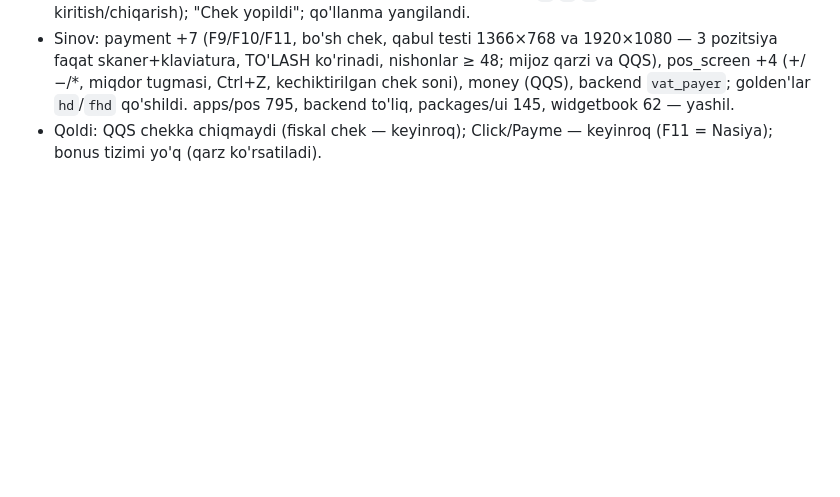
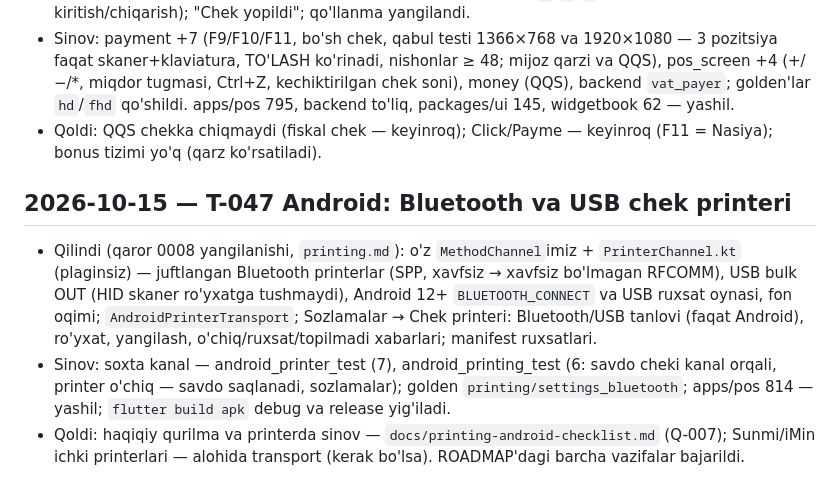
Before and after one commit to Arabjonoff/POS, a Markdown page: docs/PROGRESS.md, the part around the change. GitHub-like rendering; blank space fills up the shorter version.

Commit message:
docs: T-047 ROADMAP, PROGRESS, STATE

```diff
--- a/docs/PROGRESS.md
+++ b/docs/PROGRESS.md
@@ -493,3 +493,8 @@ Har vazifa yoki sessiya oxirida agent shu faylning oxiriga yozadi:
 - Qilindi (qaror 0014, `pos-screen.md` T-108c): chek paneli 40% (420–760 dp); tablar pozitsiyalar soni bilan; qator № | nom · `narx × birlik` | miqdor tugmasi (96 × 48, raqamlar oynasi) | summa | o'chirish, ustun sarlavhasi, 1 s yashil; Mijoz (F4, qarz/avans) | Chegirma (F3); tafsilot — pozitsiyalar, oraliq summa, chegirma, QQS (12%, ichida — faqat QQS to'lovchi: server `receipt_options.vat_payer`, Sozlamalar → chek rekvizitlari); JAMI; Naqd F9 / Karta F10 bir bosishda, Nasiya F11 — oyna; yashil TO'LASH F12 (`PosButtonVariant.success`); oynada F9/F10/F11, keng ekranda raqamlar paneli o'ngda (qaytim 768 da ham ko'rinadi); `+`/`−`/`*`, Ctrl+Z, Ctrl+F9 (pul kiritish/chiqarish); "Chek yopildi"; qo'llanma yangilandi.
 - Sinov: payment +7 (F9/F10/F11, bo'sh chek, qabul testi 1366×768 va 1920×1080 — 3 pozitsiya faqat skaner+klaviatura, TO'LASH ko'rinadi, nishonlar ≥ 48; mijoz qarzi va QQS), pos_screen +4 (+/−/*, miqdor tugmasi, Ctrl+Z, kechiktirilgan chek soni), money (QQS), backend `vat_payer`; golden'lar `hd`/`fhd` qo'shildi. apps/pos 795, backend to'liq, packages/ui 145, widgetbook 62 — yashil.
 - Qoldi: QQS chekka chiqmaydi (fiskal chek — keyinroq); Click/Payme — keyinroq (F11 = Nasiya); bonus tizimi yo'q (qarz ko'rsatiladi).
+
+## 2026-10-15 — T-047 Android: Bluetooth va USB chek printeri
+- Qilindi (qaror 0008 yangilanishi, `printing.md`): o'z `MethodChannel`imiz + `PrinterChannel.kt` (plaginsiz) — juftlangan Bluetooth printerlar (SPP, xavfsiz → xavfsiz bo'lmagan RFCOMM), USB bulk OUT (HID skaner ro'yxatga tushmaydi), Android 12+ `BLUETOOTH_CONNECT` va USB ruxsat oynasi, fon oqimi; `AndroidPrinterTransport`; Sozlamalar → Chek printeri: Bluetooth/USB tanlovi (faqat Android), ro'yxat, yangilash, o'chiq/ruxsat/topilmadi xabarlari; manifest ruxsatlari.
+- Sinov: soxta kanal — android_printer_test (7), android_printing_test (6: savdo cheki kanal orqali, printer o'chiq — savdo saqlanadi, sozlamalar); golden `printing/settings_bluetooth`; apps/pos 814 — yashil; `flutter build apk` debug va release yig'iladi.
+- Qoldi: haqiqiy qurilma va printerda sinov — `docs/printing-android-checklist.md` (Q-007); Sunmi/iMin ichki printerlari — alohida transport (kerak bo'lsa). ROADMAP'dagi barcha vazifalar bajarildi.
```
Also changed, not shown: docs/ROADMAP.md (+1 -1 lines), docs/STATE.md (+6 -12 lines).
